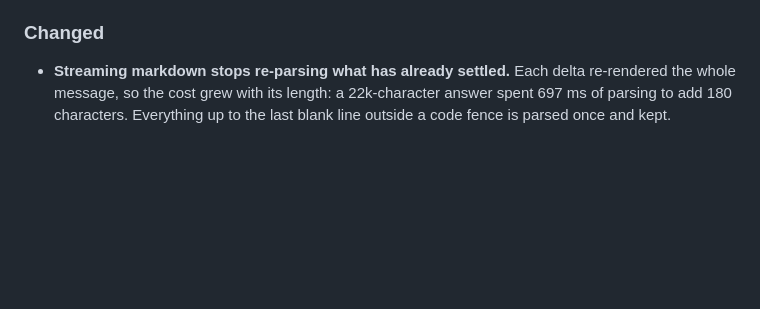
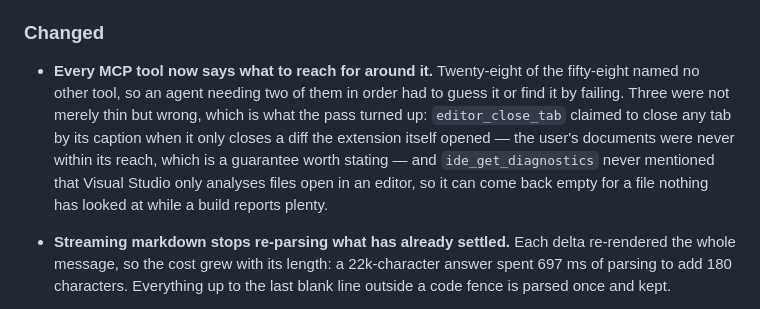
Before and after one commit to Corsinvest/cv4vs-agents, a Markdown page: CHANGELOG.md, the part around the change. Drawn GitHub-style; blank space fills up the shorter version.

Commit message:
docs: the description pass in the changelog
Worth a line not for the prose but for the three that were wrong: a tool that
claimed to close any editor tab, one that claimed to close any diff window, and
diagnostics that never said Visual Studio has to have the file open to have an
opinion about it.

```diff
--- a/CHANGELOG.md
+++ b/CHANGELOG.md
@@ -161,6 +161,14 @@ The format is based on [Keep a Changelog](https://keepachangelog.com/en/1.0.0/).
   were off.
 
 ### Changed
+
+- **Every MCP tool now says what to reach for around it.** Twenty-eight of the fifty-eight named no
+  other tool, so an agent needing two of them in order had to guess it or find it by failing. Three
+  were not merely thin but wrong, which is what the pass turned up: `editor_close_tab` claimed to
+  close any tab by its caption when it only closes a diff the extension itself opened — the user's
+  documents were never within its reach, which is a guarantee worth stating — and
+  `ide_get_diagnostics` never mentioned that Visual Studio only analyses files open in an editor, so
+  it can come back empty for a file nothing has looked at while a build reports plenty.
 
 - **Streaming markdown stops re-parsing what has already settled.** Each delta re-rendered the whole
   message, so the cost grew with its length: a 22k-character answer spent 697 ms of parsing to add
```
